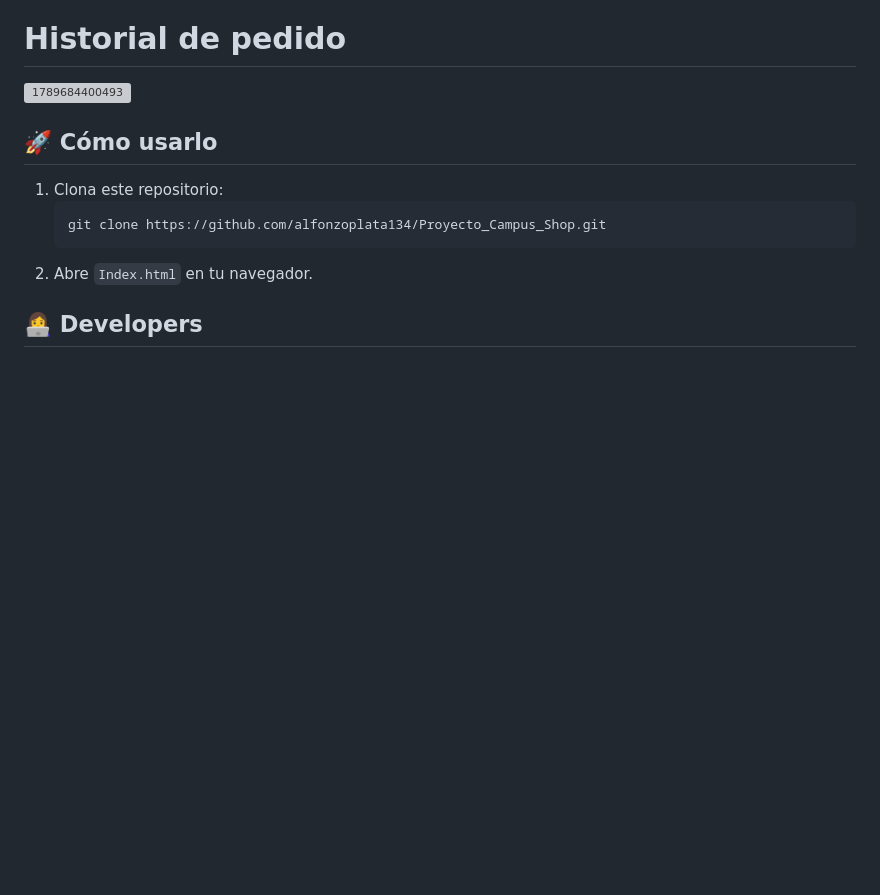
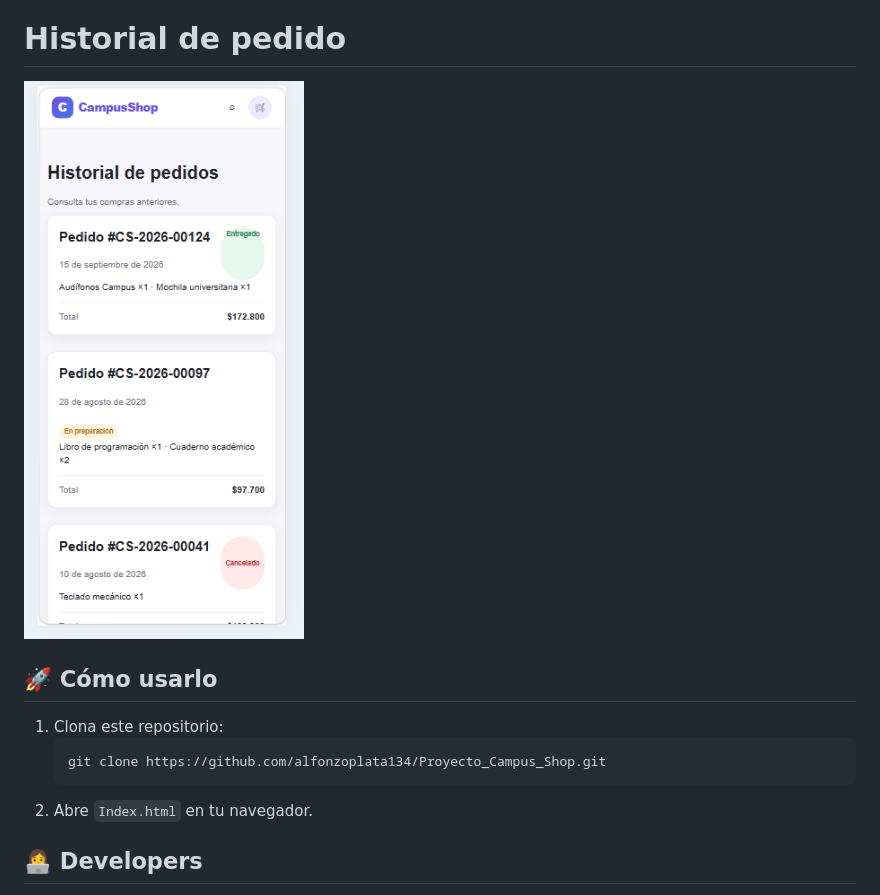
Before and after one commit to alfonzoplata134/Proyecto_Campus_Shop, a Markdown page: README.md, the part around the change. Rendered like a GitHub page; blank space fills up the shorter version; grey boxes are pictures that could not be loaded.

Commit message:
feat: ultimos ajustes en imagenes

```diff
--- a/README.md
+++ b/README.md
@@ -117,7 +117,7 @@ A continuación se presentan las vistas principales maquetadas comparadas con lo
 
 # Historial de pedido
 
-![1789684400493](image/README/1789684400493.png)
+![1789684400493](img/historial.png)
 
 ## 🚀 Cómo usarlo
 
```
